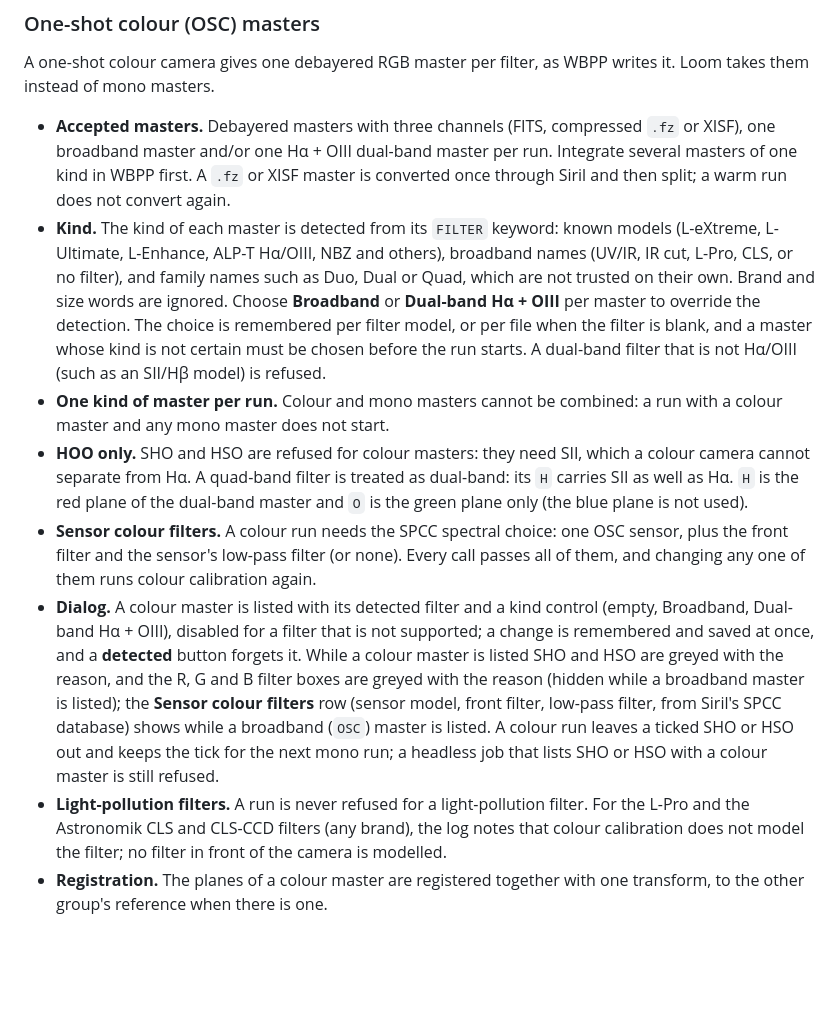
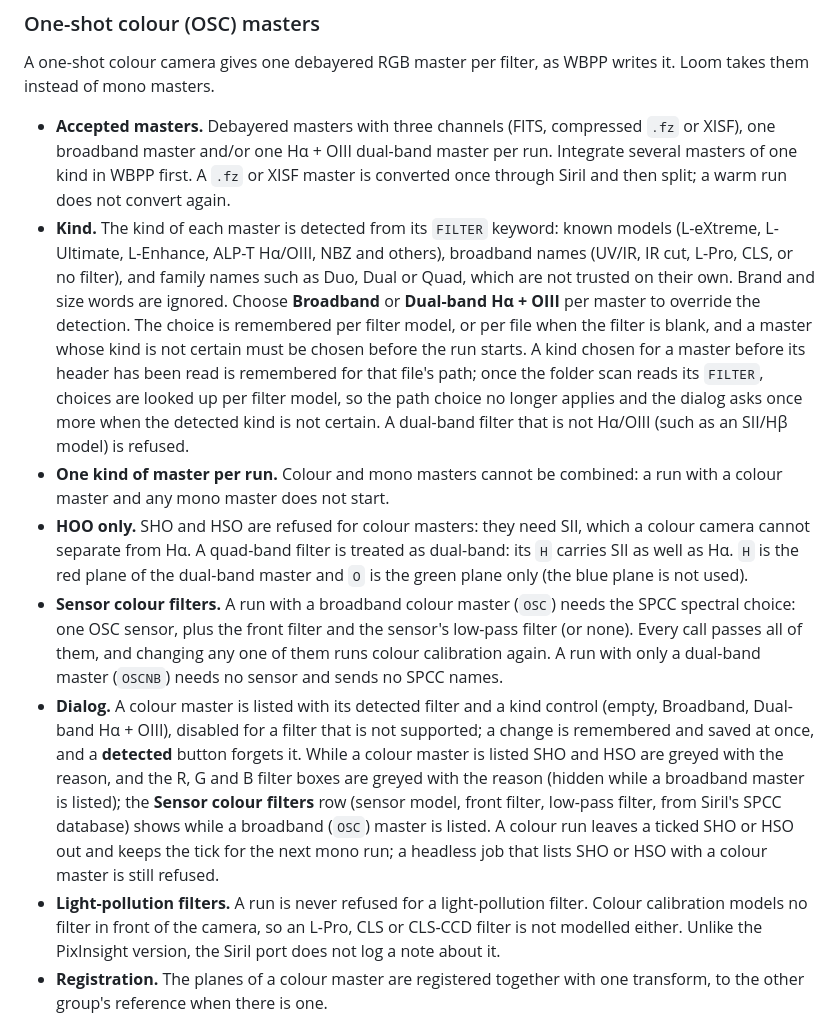
Before and after one commit to fcarucci/Loom, a Markdown page: siril/README.md, the part around the change. Drawn GitHub-style; blank space fills up the shorter version.

```diff
--- a/siril/README.md
+++ b/siril/README.md
@@ -315,12 +315,12 @@ folder.
 A one-shot colour camera gives one debayered RGB master per filter, as WBPP writes it. Loom takes them instead of mono masters.
 
 - **Accepted masters.** Debayered masters with three channels (FITS, compressed `.fz` or XISF), one broadband master and/or one Hα + OIII dual-band master per run. Integrate several masters of one kind in WBPP first. A `.fz` or XISF master is converted once through Siril and then split; a warm run does not convert again.
-- **Kind.** The kind of each master is detected from its `FILTER` keyword: known models (L-eXtreme, L-Ultimate, L-Enhance, ALP-T Hα/OIII, NBZ and others), broadband names (UV/IR, IR cut, L-Pro, CLS, or no filter), and family names such as Duo, Dual or Quad, which are not trusted on their own. Brand and size words are ignored. Choose **Broadband** or **Dual-band Hα + OIII** per master to override the detection. The choice is remembered per filter model, or per file when the filter is blank, and a master whose kind is not certain must be chosen before the run starts. A dual-band filter that is not Hα/OIII (such as an SII/Hβ model) is refused.
+- **Kind.** The kind of each master is detected from its `FILTER` keyword: known models (L-eXtreme, L-Ultimate, L-Enhance, ALP-T Hα/OIII, NBZ and others), broadband names (UV/IR, IR cut, L-Pro, CLS, or no filter), and family names such as Duo, Dual or Quad, which are not trusted on their own. Brand and size words are ignored. Choose **Broadband** or **Dual-band Hα + OIII** per master to override the detection. The choice is remembered per filter model, or per file when the filter is blank, and a master whose kind is not certain must be chosen before the run starts. A kind chosen for a master before its header has been read is remembered for that file's path; once the folder scan reads its `FILTER`, choices are looked up per filter model, so the path choice no longer applies and the dialog asks once more when the detected kind is not certain. A dual-band filter that is not Hα/OIII (such as an SII/Hβ model) is refused.
 - **One kind of master per run.** Colour and mono masters cannot be combined: a run with a colour master and any mono master does not start.
 - **HOO only.** SHO and HSO are refused for colour masters: they need SII, which a colour camera cannot separate from Hα. A quad-band filter is treated as dual-band: its `H` carries SII as well as Hα. `H` is the red plane of the dual-band master and `O` is the green plane only (the blue plane is not used).
-- **Sensor colour filters.** A colour run needs the SPCC spectral choice: one OSC sensor, plus the front filter and the sensor's low-pass filter (or none). Every call passes all of them, and changing any one of them runs colour calibration again.
+- **Sensor colour filters.** A run with a broadband colour master (`OSC`) needs the SPCC spectral choice: one OSC sensor, plus the front filter and the sensor's low-pass filter (or none). Every call passes all of them, and changing any one of them runs colour calibration again. A run with only a dual-band master (`OSCNB`) needs no sensor and sends no SPCC names.
 - **Dialog.** A colour master is listed with its detected filter and a kind control (empty, Broadband, Dual-band Hα + OIII), disabled for a filter that is not supported; a change is remembered and saved at once, and a **detected** button forgets it. While a colour master is listed SHO and HSO are greyed with the reason, and the R, G and B filter boxes are greyed with the reason (hidden while a broadband master is listed); the **Sensor colour filters** row (sensor model, front filter, low-pass filter, from Siril's SPCC database) shows while a broadband (`OSC`) master is listed. A colour run leaves a ticked SHO or HSO out and keeps the tick for the next mono run; a headless job that lists SHO or HSO with a colour master is still refused.
-- **Light-pollution filters.** A run is never refused for a light-pollution filter. For the L-Pro and the Astronomik CLS and CLS-CCD filters (any brand), the log notes that colour calibration does not model the filter; no filter in front of the camera is modelled.
+- **Light-pollution filters.** A run is never refused for a light-pollution filter. Colour calibration models no filter in front of the camera, so an L-Pro, CLS or CLS-CCD filter is not modelled either. Unlike the PixInsight version, the Siril port does not log a note about it.
 - **Registration.** The planes of a colour master are registered together with one transform, to the other group's reference when there is one.
 
 ## Install
```
Also changed, not shown: pixinsight/README.md (+1 -1 lines), siril/CHANGELOG.md (+3 -2 lines).
